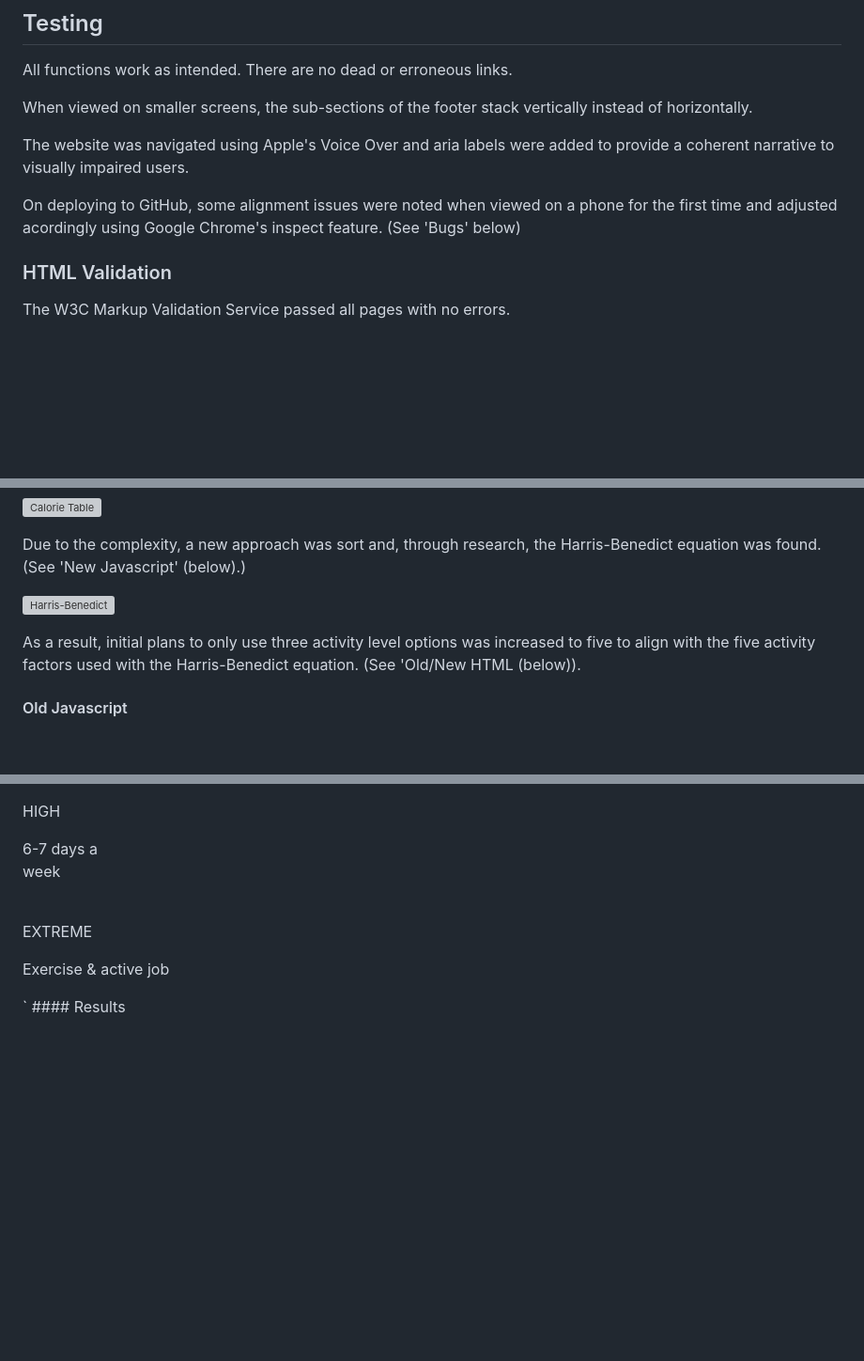
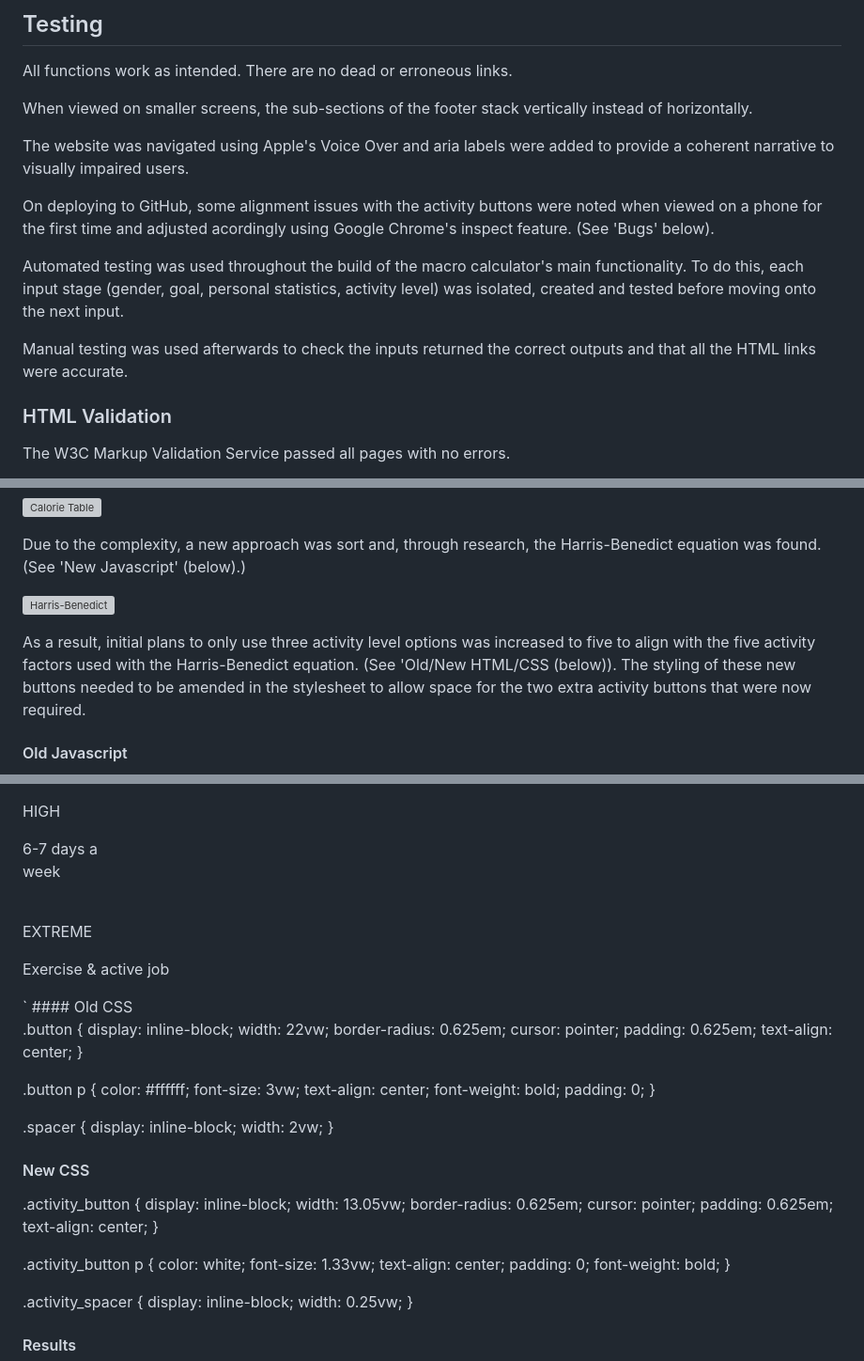
Before and after one commit to rchrdmess/MS2_macroBLASTER, a Markdown page: README.md, 3 parts joined by grey strips. Shown: that part at 94% size. Drawn GitHub-style; blank space fills up the shorter version; grey boxes are pictures that could not be loaded.

Commit message:
Update README.md
Adding testing CSS code.

```diff
--- a/README.md
+++ b/README.md
@@ -390,7 +390,11 @@ When viewed on smaller screens, the sub-sections of the footer stack vertically
 
 The website was navigated using Apple's Voice Over and aria labels were added to provide a coherent narrative to visually impaired users.
 
-On deploying to GitHub, some alignment issues were noted when viewed on a phone for the first time and adjusted acordingly using Google Chrome's inspect feature. (See 'Bugs' below)
+On deploying to GitHub, some alignment issues with the activity buttons were noted when viewed on a phone for the first time and adjusted acordingly using Google Chrome's inspect feature. (See 'Bugs' below).
+
+Automated testing was used throughout the build of the macro calculator's main functionality. To do this, each input stage (gender, goal, personal statistics, activity level) was isolated, created and tested before moving onto the next input.
+
+Manual testing was used afterwards to check the inputs returned the correct outputs and that all the HTML links were accurate.
 
 ### HTML Validation
 
@@ -705,7 +709,7 @@ Due to the complexity, a new approach was sort and, through research, the Harris
 
 ![Harris-Benedict](docs/harris_benedict.jpeg)
 
-As a result, initial plans to only use three activity level options was increased to five to align with the five activity factors used with the Harris-Benedict equation. (See 'Old/New HTML (below)).
+As a result, initial plans to only use three activity level options was increased to five to align with the five activity factors used with the Harris-Benedict equation. (See 'Old/New HTML/CSS (below)). The styling of these new buttons needed to be amended in the stylesheet to allow space for the two extra activity buttons that were now required.
 
 
 #### Old Javascript
@@ -942,6 +946,54 @@ function calculateCalories () {
      <p>Exercise & active job</p>
     </div>
 `
+#### Old CSS
+
+.button {
+  display: inline-block;
+  width: 22vw;
+  border-radius: 0.625em;
+  cursor: pointer;
+  padding: 0.625em;
+  text-align: center;
+}
+
+.button p {
+  color: #ffffff;
+  font-size: 3vw;
+  text-align: center;
+  font-weight: bold;
+  padding: 0;
+}
+
+.spacer {
+  display: inline-block;
+  width: 2vw;
+}
+
+#### New CSS
+
+.activity_button {
+  display: inline-block;
+  width: 13.05vw;
+  border-radius: 0.625em;
+  cursor: pointer;
+  padding: 0.625em;
+  text-align: center;
+}
+
+.activity_button p {
+  color: white;
+  font-size: 1.33vw;
+  text-align: center;
+  padding: 0;
+  font-weight: bold;
+}
+
+.activity_spacer {
+  display: inline-block;
+  width: 0.25vw;
+}
+
 #### Results
 
 ![Final Calculator](docs/macro_calculator.jpeg)
```
